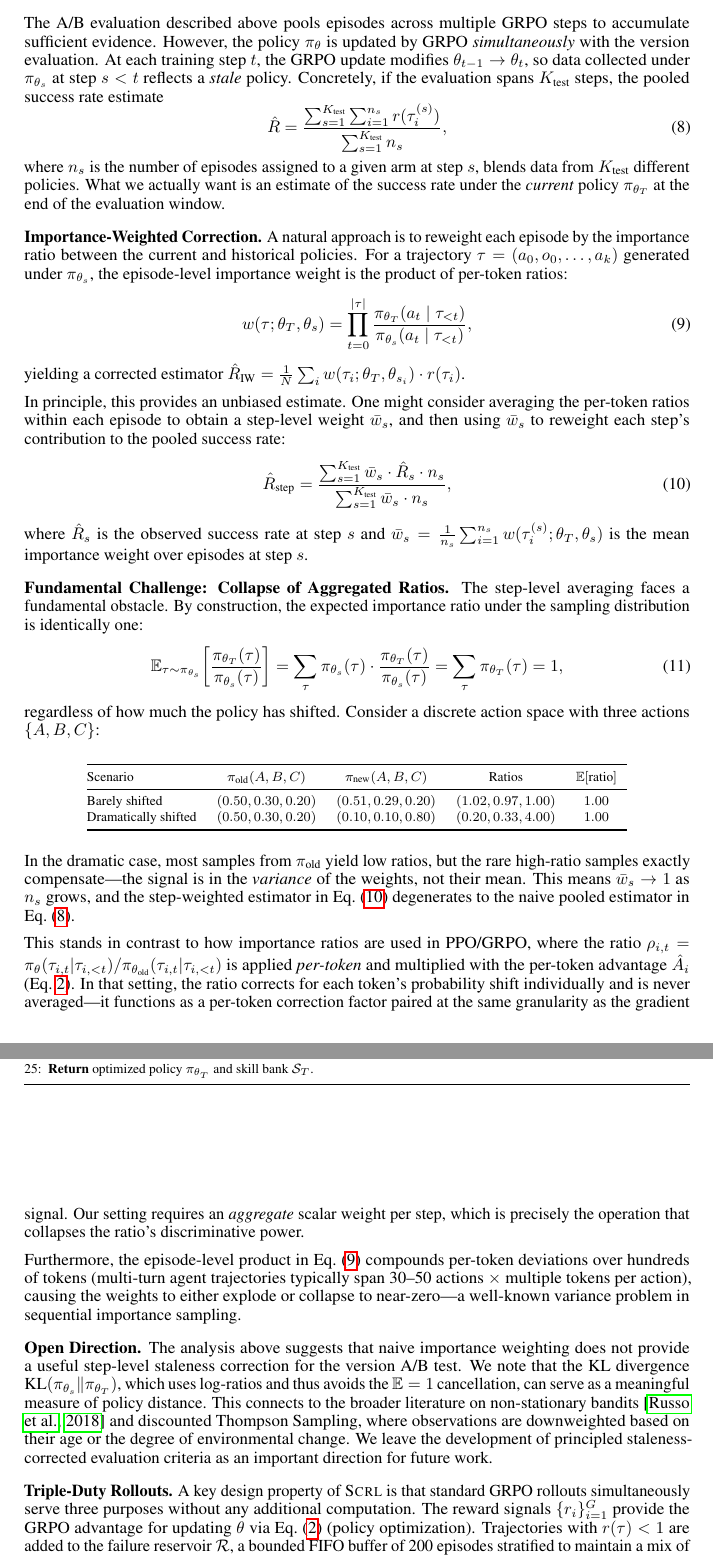
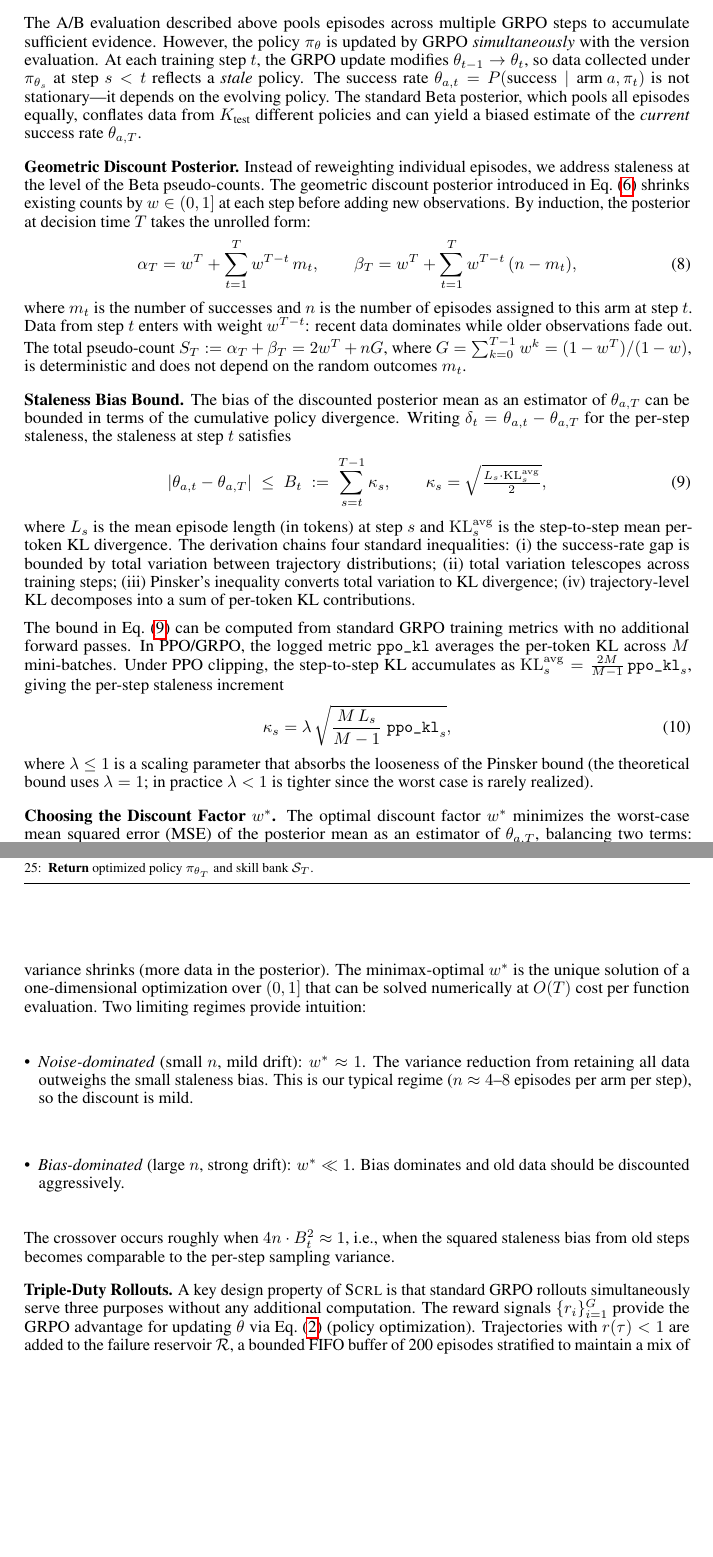
Before and after one commit to ZLHe0/SCRL-Paper, a LaTeX paper (scrl.tex): two parts of pages 5 and 6 of 14 before the commit and two parts of pages 5 and 6 of 11 after it, joined at a grey line, cut so that both start at the same text, the shorter picture padded with empty space. Compiled offline with pdfLaTeX.

Commit message:
Updates from Overleaf

```diff
--- a/scrl.tex
+++ b/scrl.tex
@@ -161,58 +161,39 @@ If accepted, all operations in $\mathcal{V}_{\text{new}}$ are applied permanentl
 \subsection{Handling Non-Stationarity from an Evolving Policy}
 \label{sec:policy_shift}
 
-The A/B evaluation described above pools episodes across multiple GRPO steps to accumulate sufficient evidence. However, the policy $\pi_\theta$ is updated by GRPO \textit{simultaneously} with the version evaluation. At each training step $t$, the GRPO update modifies $\theta_{t-1} \to \theta_t$, so data collected under $\pi_{\theta_s}$ at step $s < t$ reflects a \textit{stale} policy. Concretely, if the evaluation spans $K_{\text{test}}$ steps, the pooled success rate estimate
+The A/B evaluation described above pools episodes across multiple GRPO steps to accumulate sufficient evidence. However, the policy $\pi_\theta$ is updated by GRPO \textit{simultaneously} with the version evaluation. At each training step $t$, the GRPO update modifies $\theta_{t-1} \to \theta_t$, so data collected under $\pi_{\theta_s}$ at step $s < t$ reflects a \textit{stale} policy. The success rate $\theta_{a,t} = P(\text{success} \mid \text{arm } a, \pi_t)$ is not stationary---it depends on the evolving policy. The standard Beta posterior, which pools all episodes equally, conflates data from $K_{\text{test}}$ different policies and can yield a biased estimate of the \textit{current} success rate $\theta_{a,T}$.
+
+
+\rparagraph{Geometric Discount Posterior}
+Instead of reweighting individual episodes, we address staleness at the level of the Beta pseudo-counts. The geometric discount posterior introduced in Eq.~(\ref{eq:beta_update}) shrinks existing counts by $w \in (0, 1]$ at each step before adding new observations. By induction, the posterior at decision time $T$ takes the unrolled form:
 \begin{equation}
-    \hat{R} = \frac{\sum_{s=1}^{K_{\text{test}}} \sum_{i=1}^{n_s} r(\tau_i^{(s)})}{\sum_{s=1}^{K_{\text{test}}} n_s},
-    \label{eq:pooled_sr}
+    \alpha_T = w^T + \sum_{t=1}^{T} w^{T-t}\, m_t, \qquad \beta_T = w^T + \sum_{t=1}^{T} w^{T-t}\, (n - m_t),
+    \label{eq:unrolled}
 \end{equation}
-where $n_s$ is the number of episodes assigned to a given arm at step $s$, blends data from $K_{\text{test}}$ different policies. What we actually want is an estimate of the success rate under the \textit{current} policy $\pi_{\theta_T}$ at the end of the evaluation window.
+where $m_t$ is the number of successes and $n$ is the number of episodes assigned to this arm at step $t$. Data from step $t$ enters with weight $w^{T-t}$: recent data dominates while older observations fade out. The total pseudo-count $S_T := \alpha_T + \beta_T = 2w^T + nG$, where $G = \sum_{k=0}^{T-1} w^k = (1 - w^T)/(1 - w)$, is deterministic and does not depend on the random outcomes $m_t$.
 
-\rparagraph{Importance-Weighted Correction}
-A natural approach is to reweight each episode by the importance ratio between the current and historical policies. For a trajectory $\tau = (a_0, o_0, \ldots, a_k)$ generated under $\pi_{\theta_s}$, the episode-level importance weight is the product of per-token ratios:
+\rparagraph{Staleness Bias Bound}
+The bias of the discounted posterior mean as an estimator of $\theta_{a,T}$ can be bounded in terms of the cumulative policy divergence. Writing $\delta_t = \theta_{a,t} - \theta_{a,T}$ for the per-step staleness, the staleness at step $t$ satisfies
 \begin{equation}
-    w(\tau; \theta_T, \theta_s) = \prod_{t=0}^{|\tau|} \frac{\pi_{\theta_T}(a_t \mid \tau_{<t})}{\pi_{\theta_s}(a_t \mid \tau_{<t})},
-    \label{eq:episode_iw}
+    |\theta_{a,t} - \theta_{a,T}| \;\leq\; B_t \;:=\; \sum_{s=t}^{T-1} \kappa_s, \qquad \kappa_s = \sqrt{\tfrac{L_s \cdot \mathrm{KL}_s^{\mathrm{avg}}}{2}},
+    \label{eq:staleness_bound}
 \end{equation}
-yielding a corrected estimator $\hat{R}_{\text{IW}} = \frac{1}{N} \sum_i w(\tau_i; \theta_T, \theta_{s_i}) \cdot r(\tau_i)$.
+where $L_s$ is the mean episode length (in tokens) at step $s$ and $\mathrm{KL}_s^{\mathrm{avg}}$ is the step-to-step mean per-token KL divergence. The derivation chains four standard inequalities: (i) the success-rate gap is bounded by total variation between trajectory distributions; (ii) total variation telescopes across training steps; (iii) Pinsker's inequality converts total variation to KL divergence; (iv) trajectory-level KL decomposes into a sum of per-token KL contributions.
 
-In principle, this provides an unbiased estimate. One might consider averaging the per-token ratios within each episode to obtain a step-level weight $\bar{w}_s$, and then using $\bar{w}_s$ to reweight each step's contribution to the pooled success rate:
+The bound in Eq.~(\ref{eq:staleness_bound}) can be computed from standard GRPO training metrics with no additional forward passes. In PPO/GRPO, the logged metric \texttt{ppo\_kl} averages the per-token KL across $M$ mini-batches. Under PPO clipping, the step-to-step KL accumulates as $\mathrm{KL}_s^{\mathrm{avg}} = \frac{2M}{M-1}\,\texttt{ppo\_kl}_s$, giving the per-step staleness increment
 \begin{equation}
-    \hat{R}_{\text{step}} = \frac{\sum_{s=1}^{K_{\text{test}}} \bar{w}_s \cdot \hat{R}_s \cdot n_s}{\sum_{s=1}^{K_{\text{test}}} \bar{w}_s \cdot n_s},
-    \label{eq:step_weighted_sr}
+    \kappa_s = \lambda\,\sqrt{\frac{M\, L_s}{M - 1}\;\texttt{ppo\_kl}_s},
+    \label{eq:kappa_practical}
 \end{equation}
-where $\hat{R}_s$ is the observed success rate at step $s$ and $\bar{w}_s = \frac{1}{n_s} \sum_{i=1}^{n_s} w(\tau_i^{(s)}; \theta_T, \theta_s)$ is the mean importance weight over episodes at step $s$.
+where $\lambda \leq 1$ is a scaling parameter that absorbs the looseness of the Pinsker bound (the theoretical bound uses $\lambda = 1$; in practice $\lambda < 1$ is tighter since the worst case is rarely realized).
 
-\rparagraph{Fundamental Challenge: Collapse of Aggregated Ratios}
-The step-level averaging faces a fundamental obstacle. By construction, the expected importance ratio under the sampling distribution is identically one:
-\begin{equation}
-    \mathbb{E}_{\tau \sim \pi_{\theta_s}}\!\left[\frac{\pi_{\theta_T}(\tau)}{\pi_{\theta_s}(\tau)}\right] = \sum_{\tau} \pi_{\theta_s}(\tau) \cdot \frac{\pi_{\theta_T}(\tau)}{\pi_{\theta_s}(\tau)} = \sum_{\tau} \pi_{\theta_T}(\tau) = 1,
-    \label{eq:ratio_expectation}
-\end{equation}
-regardless of how much the policy has shifted. Consider a discrete action space with three actions $\{A, B, C\}$:
-
-\vspace{1mm}
-\begin{center}
-\footnotesize
-\begin{tabular}{@{}lccccc@{}}
-\toprule
-Scenario & $\pi_{\text{old}}(A,B,C)$ & $\pi_{\text{new}}(A,B,C)$ & Ratios & $\mathbb{E}[\text{ratio}]$ \\
-\midrule
-Barely shifted   & $(0.50, 0.30, 0.20)$ & $(0.51, 0.29, 0.20)$ & $(1.02, 0.97, 1.00)$ & $1.00$ \\
-Dramatically shifted & $(0.50, 0.30, 0.20)$ & $(0.10, 0.10, 0.80)$ & $(0.20, 0.33, 4.00)$ & $1.00$ \\
-\bottomrule
-\end{tabular}
-\end{center}
-\vspace{1mm}
-
-In the dramatic case, most samples from $\pi_{\text{old}}$ yield low ratios, but the rare high-ratio samples exactly compensate---the signal is in the \textit{variance} of the weights, not their mean. This means $\bar{w}_s \to 1$ as $n_s$ grows, and the step-weighted estimator in Eq.~(\ref{eq:step_weighted_sr}) degenerates to the naive pooled estimator in Eq.~(\ref{eq:pooled_sr}).
-
-This stands in contrast to how importance ratios are used in PPO/GRPO, where the ratio $\rho_{i,t} = \pi_\theta(\tau_{i,t} | \tau_{i,<t}) / \pi_{\theta_{\text{old}}}(\tau_{i,t} | \tau_{i,<t})$ is applied \textit{per-token} and multiplied with the per-token advantage $\hat{A}_i$ (Eq.~\ref{eq:grpo}). In that setting, the ratio corrects for each token's probability shift individually and is never averaged---it functions as a per-token correction factor paired at the same granularity as the gradient signal. Our setting requires an \textit{aggregate} scalar weight per step, which is precisely the operation that collapses the ratio's discriminative power.
-
-Furthermore, the episode-level product in Eq.~(\ref{eq:episode_iw}) compounds per-token deviations over hundreds of tokens (multi-turn agent trajectories typically span 30--50 actions $\times$ multiple tokens per action), causing the weights to either explode or collapse to near-zero---a well-known variance problem in sequential importance sampling.
-
-\rparagraph{Open Direction}
-The analysis above suggests that naive importance weighting does not provide a useful step-level staleness correction for the version A/B test. We note that the KL divergence $\text{KL}(\pi_{\theta_s} \| \pi_{\theta_T})$, which uses log-ratios and thus avoids the $\mathbb{E}=1$ cancellation, can serve as a meaningful measure of policy distance. This connects to the broader literature on non-stationary bandits \citep{russo2018tutorial} and discounted Thompson Sampling, where observations are downweighted based on their age or the degree of environmental change. We leave the development of principled staleness-corrected evaluation criteria as an important direction for future work.
+\rparagraph{Choosing the Discount Factor $w^*$}
+The optimal discount factor $w^*$ minimizes the worst-case mean squared error (MSE) of the posterior mean as an estimator of $\theta_{a,T}$, balancing two terms: $\mathrm{MSE}(w) = \mathrm{bias}(w)^2 + \mathrm{variance}(w)$. The bias grows with $w$ (more stale data retained) while the variance shrinks (more data in the posterior). The minimax-optimal $w^*$ is the unique solution of a one-dimensional optimization over $(0, 1]$ that can be solved numerically at $O(T)$ cost per function evaluation. Two limiting regimes provide intuition:
+\begin{itemize}[leftmargin=*]
+    \item \textit{Noise-dominated} (small $n$, mild drift): $w^* \approx 1$. The variance reduction from retaining all data outweighs the small staleness bias. This is our typical regime ($n \approx 4$--$8$ episodes per arm per step), so the discount is mild.
+    \item \textit{Bias-dominated} (large $n$, strong drift): $w^* \ll 1$. Bias dominates and old data should be discounted aggressively.
+\end{itemize}
+The crossover occurs roughly when $4n \cdot B_t^2 \approx 1$, i.e., when the squared staleness bias from old steps becomes comparable to the per-step sampling variance.
 
 \rparagraph{Triple-Duty Rollouts}
 A key design property of \ours~is that standard GRPO rollouts simultaneously serve three purposes without any additional computation. The reward signals $\{r_i\}_{i=1}^G$ provide the GRPO advantage for updating $\theta$ via Eq.~(\ref{eq:grpo}) (policy optimization). Trajectories with $r(\tau) < 1$ are added to the failure reservoir $\mathcal{R}$, a bounded FIFO buffer of 200 episodes stratified to maintain a mix of failures and successes for the skill creator pipeline (failure collection). Each episode's outcome under the Thompson-sampled version assignment updates the Beta posteriors via Eq.~(\ref{eq:beta_update}) (bandit evaluation). This triple-duty design means \ours~incurs zero additional rollout cost. The only overhead beyond standard GRPO is periodic LLM calls for the analyzer, version analyst, and version author, amounting to fewer than 30 LLM API calls across a full training run.
```
Also changed, not shown: scrl.tex (20 more changed lines).
